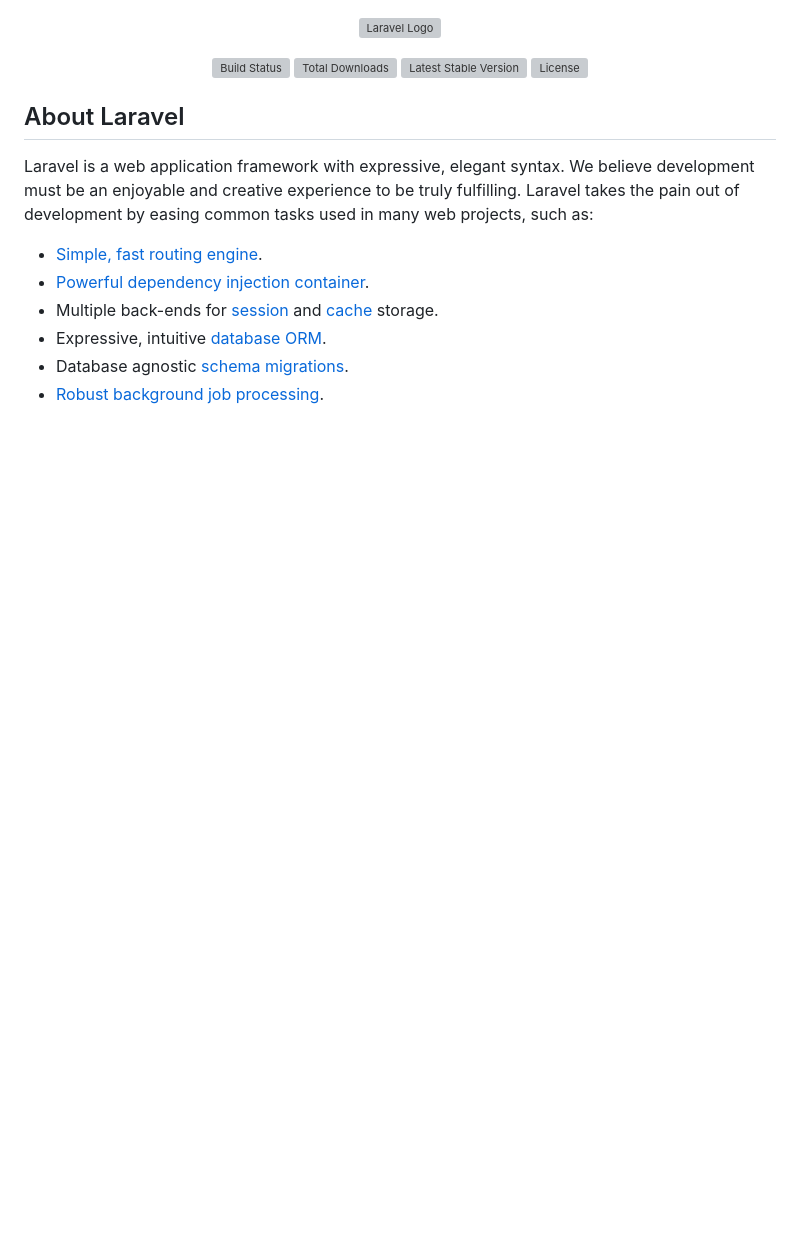
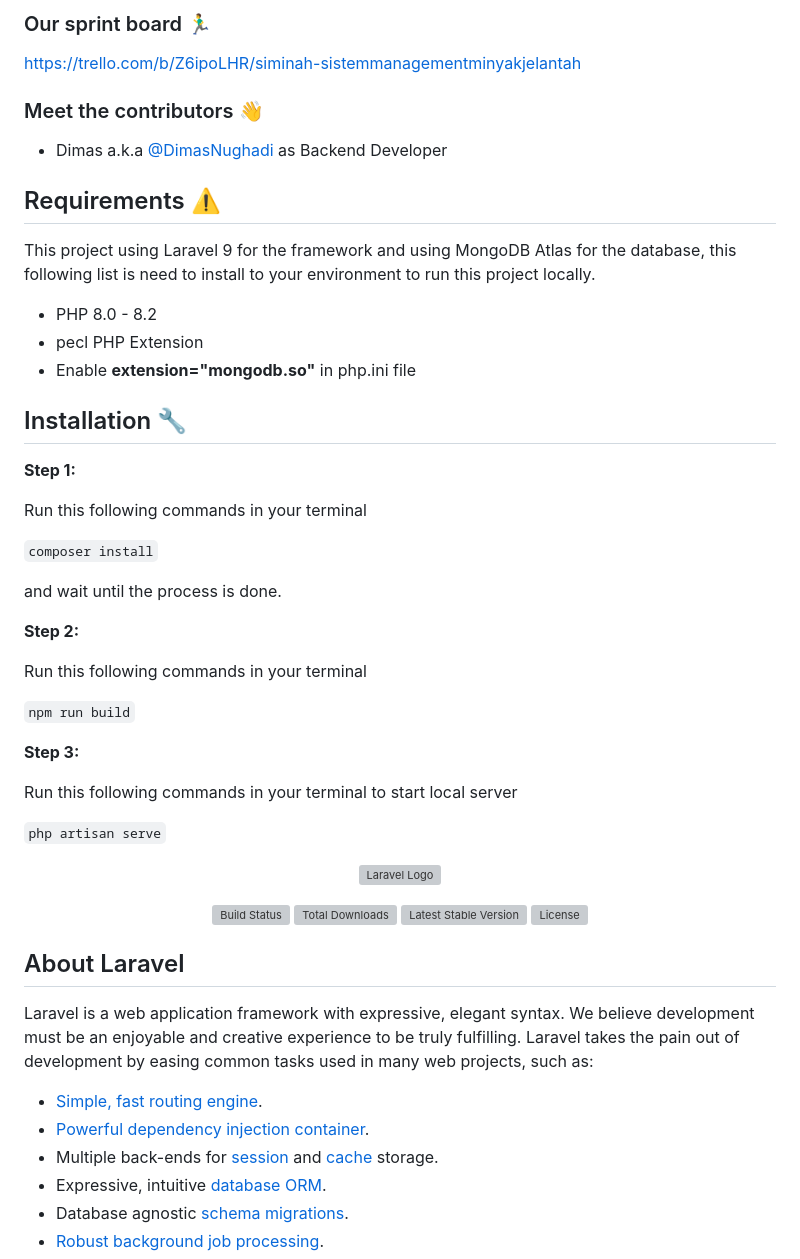
Before and after one commit to DimasNughadi/siminah, a Markdown page: README.md, the part around the change. Drawn GitHub-style; blank space fills up the shorter version; grey boxes are pictures that could not be loaded.

```diff
--- a/README.md
+++ b/README.md
@@ -1,3 +1,38 @@
+### Our sprint board 🏃‍♂️
+https://trello.com/b/Z6ipoLHR/siminah-sistemmanagementminyakjelantah
+
+### Meet the contributors 👋
+- Dimas a.k.a [@DimasNughadi](https://github.com/DimasNughadi) as Backend Developer
+
+## Requirements ⚠️
+
+This project using Laravel 9 for the framework and using MongoDB Atlas for the database, this following list is need to install to your environment to run this project locally.
+- PHP 8.0 - 8.2
+- pecl PHP Extension
+- Enable <b>extension="mongodb.so"</b> in php.ini file
+
+## Installation 🔧
+
+<b>Step 1:</b>
+
+Run this following commands in your terminal
+
+`composer install`
+
+and wait until the process is done.
+
+<b>Step 2:</b>
+
+Run this following commands in your terminal
+
+`npm run build`
+
+<b>Step 3:</b>
+
+Run this following commands in your terminal to start local server
+
+`php artisan serve`
+
 <p align="center"><a href="https://laravel.com" target="_blank"><img src="https://raw.githubusercontent.com/laravel/art/master/logo-lockup/5%20SVG/2%20CMYK/1%20Full%20Color/laravel-logolockup-cmyk-red.svg" width="400" alt="Laravel Logo"></a></p>
 
 <p align="center">
```
